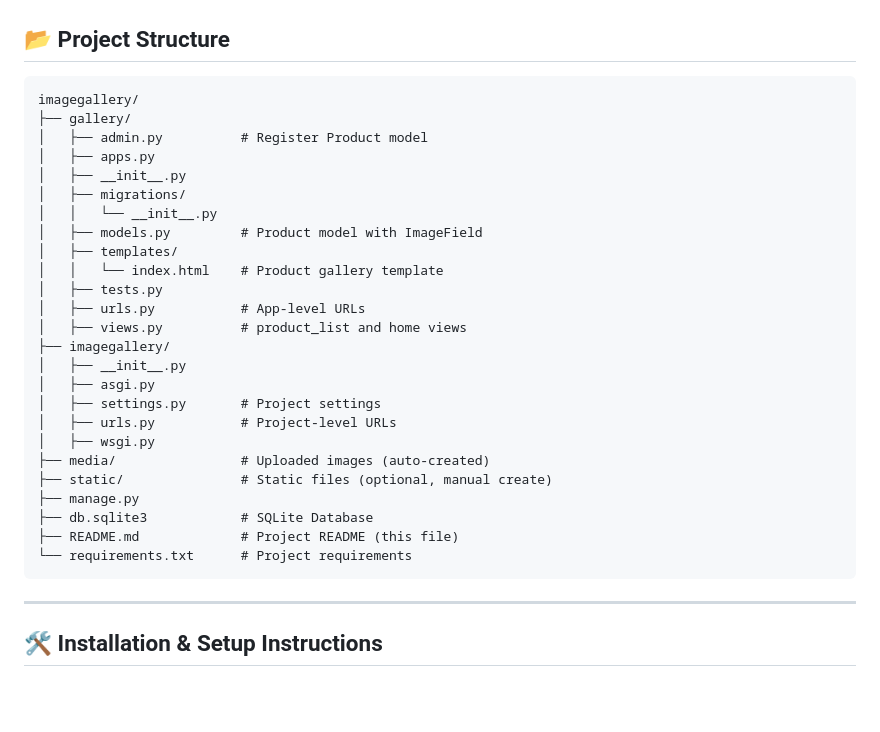
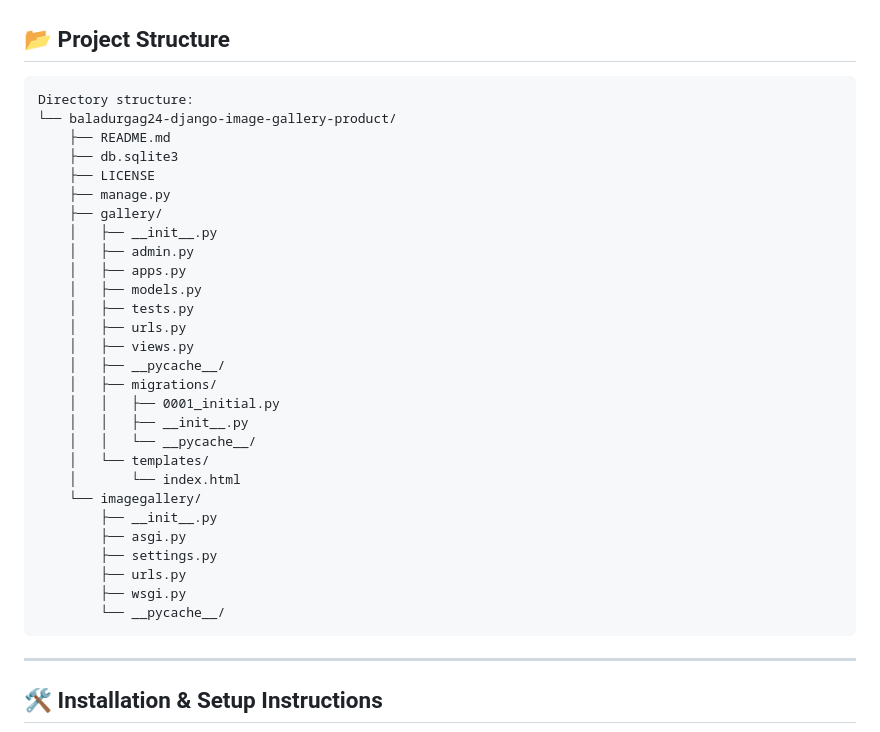
Before and after one commit to BALADURGAG24/django-image-gallery-product, a Markdown page: README.md, the part around the change. GitHub-like rendering; blank space fills up the shorter version.

````diff
--- a/README.md
+++ b/README.md
@@ -43,32 +43,35 @@ It is an ideal project for learning:
 
 ## 📂 Project Structure
 
-```text
-imagegallery/
-├── gallery/
-│   ├── admin.py          # Register Product model
-│   ├── apps.py
-│   ├── __init__.py
-│   ├── migrations/
-│   │   └── __init__.py
-│   ├── models.py         # Product model with ImageField
-│   ├── templates/
-│   │   └── index.html    # Product gallery template
-│   ├── tests.py
-│   ├── urls.py           # App-level URLs
-│   ├── views.py          # product_list and home views
-├── imagegallery/
-│   ├── __init__.py
-│   ├── asgi.py
-│   ├── settings.py       # Project settings
-│   ├── urls.py           # Project-level URLs
-│   ├── wsgi.py
-├── media/                # Uploaded images (auto-created)
-├── static/               # Static files (optional, manual create)
-├── manage.py
-├── db.sqlite3            # SQLite Database
-├── README.md             # Project README (this file)
-└── requirements.txt      # Project requirements
+```
+Directory structure:
+└── baladurgag24-django-image-gallery-product/
+    ├── README.md
+    ├── db.sqlite3
+    ├── LICENSE
+    ├── manage.py
+    ├── gallery/
+    │   ├── __init__.py
+    │   ├── admin.py
+    │   ├── apps.py
+    │   ├── models.py
+    │   ├── tests.py
+    │   ├── urls.py
+    │   ├── views.py
+    │   ├── __pycache__/
+    │   ├── migrations/
+    │   │   ├── 0001_initial.py
+    │   │   ├── __init__.py
+    │   │   └── __pycache__/
+    │   └── templates/
+    │       └── index.html
+    └── imagegallery/
+        ├── __init__.py
+        ├── asgi.py
+        ├── settings.py
+        ├── urls.py
+        ├── wsgi.py
+        └── __pycache__/
 ```
 
 ---
````
